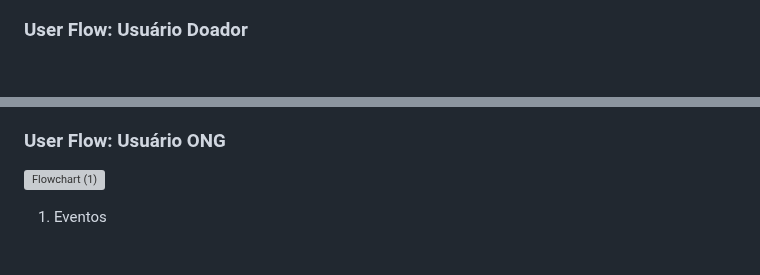
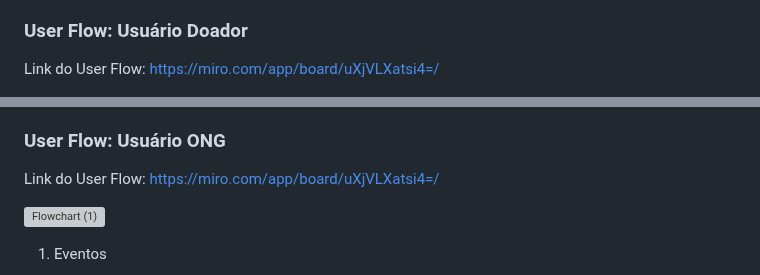
Before and after one commit to ICEI-PUC-Minas-PMV-SI/pmv-si-2024-2-pe1-t5-pmv-si-2024-2-pe1-t5_atual-WebApplicationProject-Template, a Markdown page: docs/interface.md, 2 parts joined by grey strips. Drawn GitHub-style; blank space fills up the shorter version; grey boxes are pictures that could not be loaded.

Commit message:
add link para o user flow interface.md

```diff
--- a/docs/interface.md
+++ b/docs/interface.md
@@ -27,6 +27,8 @@ O user flow conta com cinco páginas, sendo tres delas compartilhadas entre ambo
 
 ### User Flow: Usuário Doador
 
+Link do User Flow: https://miro.com/app/board/uXjVLXatsi4=/
+
 <img src="./img/img_docs/FluxoDoador.jpg" alt="home" width="1000"/>
 
 1. Eventos
@@ -43,6 +45,8 @@ O user flow conta com cinco páginas, sendo tres delas compartilhadas entre ambo
 
 
 ### User Flow: Usuário ONG
+
+Link do User Flow: https://miro.com/app/board/uXjVLXatsi4=/
 
 ![Flowchart (1)](https://github.com/user-attachments/assets/aceb0969-c2cd-49ac-a51b-28e2ce4c8d83)
 
```
